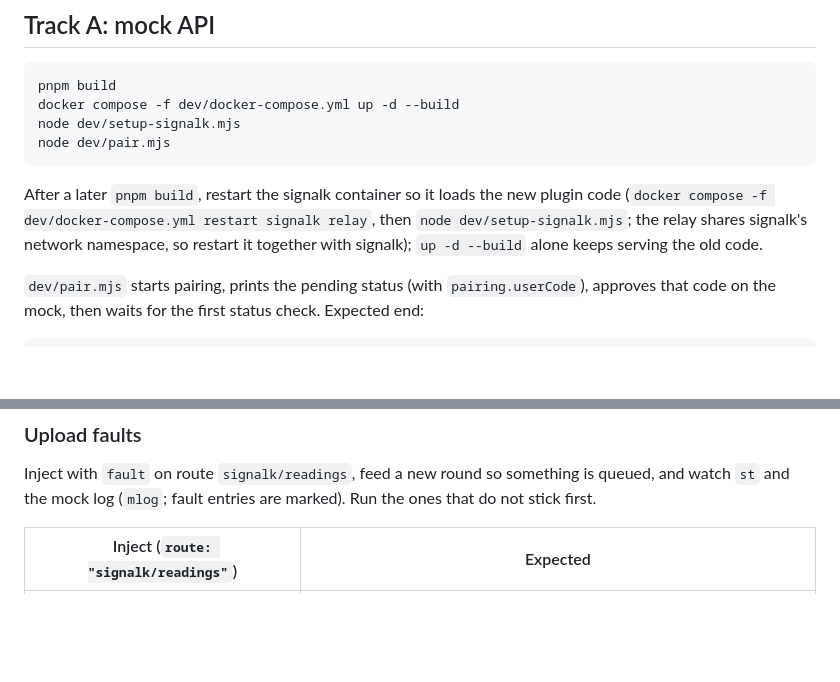
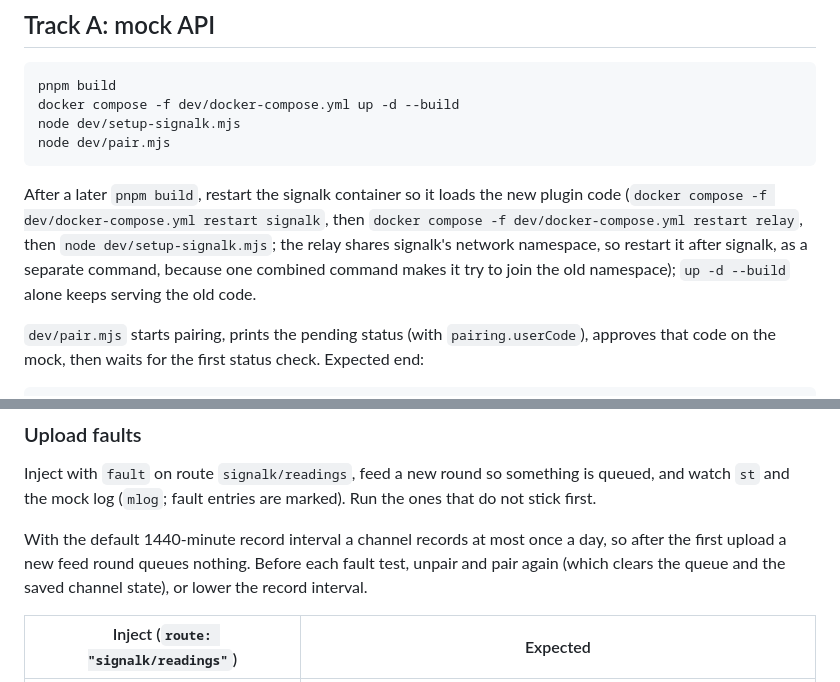
Before and after one commit to jclima/signalk-vesseltwin, a Markdown page: docs/TESTING.md, 2 parts joined by grey strips. Rendered like a GitHub page; blank space fills up the shorter version.

````diff
--- a/docs/TESTING.md
+++ b/docs/TESTING.md
@@ -79,8 +79,10 @@ node dev/pair.mjs
 ```
 
 After a later `pnpm build`, restart the signalk container so it loads the new plugin code
-(`docker compose -f dev/docker-compose.yml restart signalk relay`, then `node dev/setup-signalk.mjs`;
-the relay shares signalk's network namespace, so restart it together with signalk);
+(`docker compose -f dev/docker-compose.yml restart signalk`, then
+`docker compose -f dev/docker-compose.yml restart relay`, then `node dev/setup-signalk.mjs`;
+the relay shares signalk's network namespace, so restart it after signalk, as a separate command,
+because one combined command makes it try to join the old namespace);
 `up -d --build` alone keeps serving the old code.
 
 `dev/pair.mjs` starts pairing, prints the pending status (with `pairing.userCode`), approves that code
@@ -224,6 +226,10 @@ node dev/setup-signalk.mjs`, feed deltas, wait six minutes: the mock holds no ne
 Inject with `fault` on route `signalk/readings`, feed a new round so something is queued, and watch
 `st` and the mock log (`mlog`; fault entries are marked). Run the ones that do not stick first.
 
+With the default 1440-minute record interval a channel records at most once a day, so after the first
+upload a new feed round queues nothing. Before each fault test, unpair and pair again (which clears
+the queue and the saved channel state), or lower the record interval.
+
 | Inject (`route: "signalk/readings"`) | Expected                                                                                                                                     |
 | ------------------------------------ | -------------------------------------------------------------------------------------------------------------------------------------------- |
 | `{"status":500}`                     | Readings stay queued (`upload.queued` > 0), retries back off from 5 s; after `fault clear` they go out with the same ids                     |
````
Also changed, not shown: dev/README.md (+4 -3 lines).
